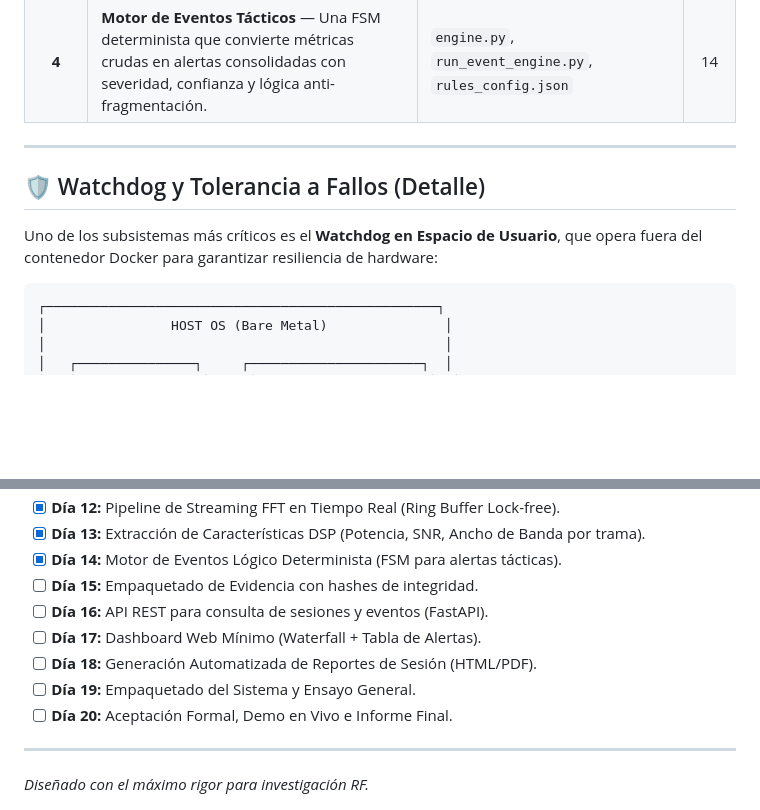
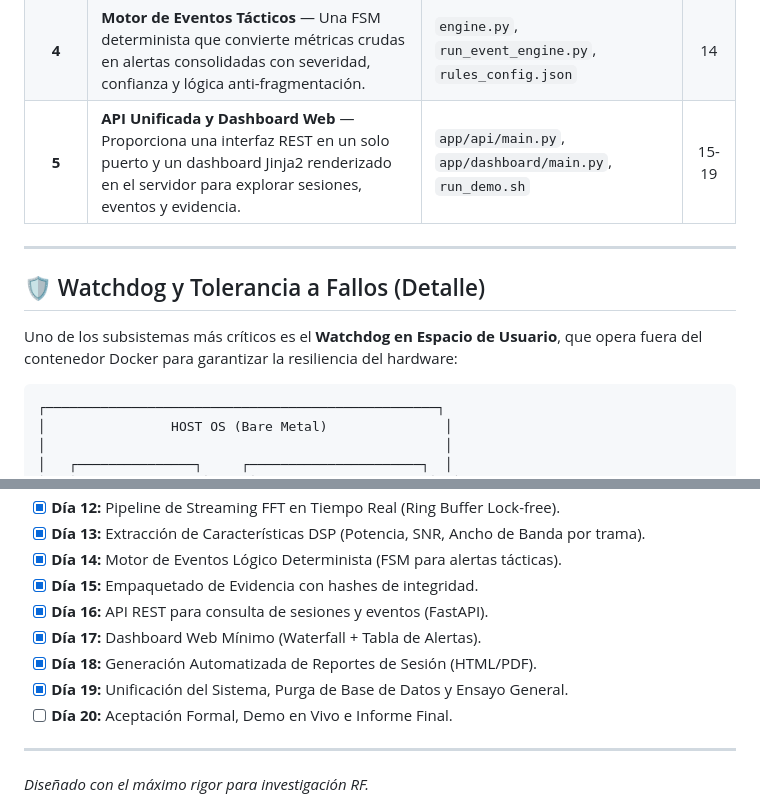
Before and after one commit to dielectronico314/Spectre-Horizon, a Markdown page: README.es.md, 2 parts joined by grey strips. Drawn GitHub-style; blank space fills up the shorter version.

````diff
--- a/README.es.md
+++ b/README.es.md
@@ -163,12 +218,13 @@ flowchart TB
 | **2** | **Adquisición Contenedorizada** — Captura datos IQ crudos dentro de Docker con contratos de metadatos SigMF y hashes SHA256 de integridad. | `capture_iq.py`, `validate_meta.py`, `probe_device.py` | 1-8 |
 | **3** | **DSP y Extracción de Características** — Genera espectrogramas (FFT) y extrae métricas físicas (SNR, potencia, ancho de banda) por trama. | `stream_processor.py`, `extract_features.py`, `features_config_*.json` | 9-13 |
 | **4** | **Motor de Eventos Tácticos** — Una FSM determinista que convierte métricas crudas en alertas consolidadas con severidad, confianza y lógica anti-fragmentación. | `engine.py`, `run_event_engine.py`, `rules_config.json` | 14 |
+| **5** | **API Unificada y Dashboard Web** — Proporciona una interfaz REST en un solo puerto y un dashboard Jinja2 renderizado en el servidor para explorar sesiones, eventos y evidencia. | `app/api/main.py`, `app/dashboard/main.py`, `run_demo.sh` | 15-19 |
 
 ---
 
 ## 🛡️ Watchdog y Tolerancia a Fallos (Detalle)
 
-Uno de los subsistemas más críticos es el **Watchdog en Espacio de Usuario**, que opera fuera del contenedor Docker para garantizar resiliencia de hardware:
+Uno de los subsistemas más críticos es el **Watchdog en Espacio de Usuario**, que opera fuera del contenedor Docker para garantizar la resiliencia del hardware:
 
 ```
 ┌──────────────────────────────────────────────────┐
@@ -316,11 +314,11 @@ Actualmente en **Fase 3** (Eventos e Inteligencia). Progreso:
 - [x] **Día 12:** Pipeline de Streaming FFT en Tiempo Real (Ring Buffer Lock-free).
 - [x] **Día 13:** Extracción de Características DSP (Potencia, SNR, Ancho de Banda por trama).
 - [x] **Día 14:** Motor de Eventos Lógico Determinista (FSM para alertas tácticas).
-- [ ] **Día 15:** Empaquetado de Evidencia con hashes de integridad.
-- [ ] **Día 16:** API REST para consulta de sesiones y eventos (FastAPI).
-- [ ] **Día 17:** Dashboard Web Mínimo (Waterfall + Tabla de Alertas).
-- [ ] **Día 18:** Generación Automatizada de Reportes de Sesión (HTML/PDF).
-- [ ] **Día 19:** Empaquetado del Sistema y Ensayo General.
+- [x] **Día 15:** Empaquetado de Evidencia con hashes de integridad.
+- [x] **Día 16:** API REST para consulta de sesiones y eventos (FastAPI).
+- [x] **Día 17:** Dashboard Web Mínimo (Waterfall + Tabla de Alertas).
+- [x] **Día 18:** Generación Automatizada de Reportes de Sesión (HTML/PDF).
+- [x] **Día 19:** Unificación del Sistema, Purga de Base de Datos y Ensayo General.
 - [ ] **Día 20:** Aceptación Formal, Demo en Vivo e Informe Final.
 
 ---
````
Also changed, not shown: other parts of README.es.md (+73 -76 lines).
